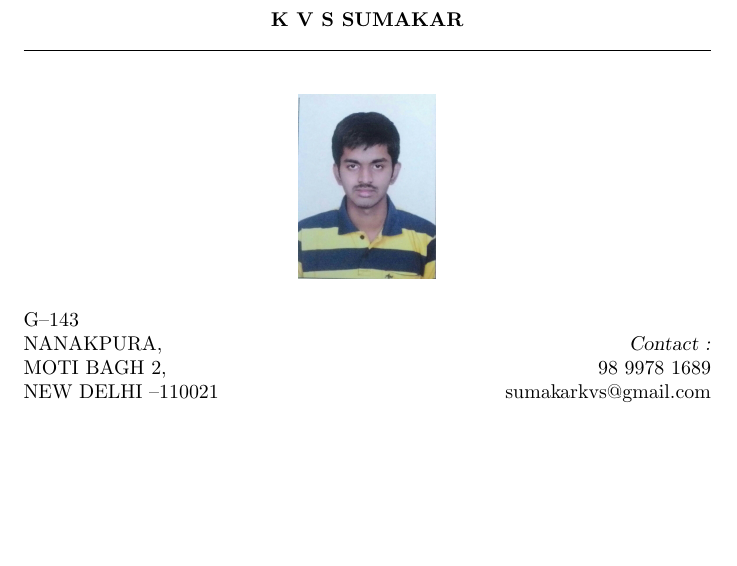
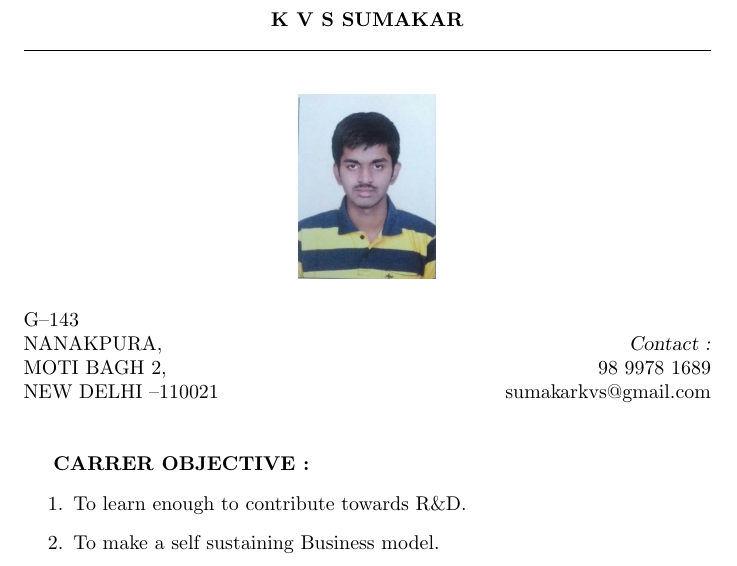
Before and after one commit to sumakar/sumakar_Resume, a LaTeX CV (sumakar_Resume.tex): part of the page, cut so that both start at the same text, the shorter picture padded with empty space. The pictures show the PDF file sumakar_Resume.pdf that the author committed with the source.

Commit message:
2nd commit

```diff
--- a/sumakar_Resume.tex
+++ b/sumakar_Resume.tex
@@ -15,6 +15,14 @@
 	NANAKPURA,\hfill \textsl{Contact :}\\
 	MOTI BAGH 2,\hfill \mbox{98 9978 1689}\\
 	NEW DELHI --\mbox{110021}\hfill \mbox{sumakarkvs@gmail.com}\\
+	\\
+
+	\textbf{CARRER OBJECTIVE :}
+	\begin{itemize}
+\item[1.] 	To learn enough to contribute towards R\&D.
+\item[2.]	To make a self sustaining Business model.
+	\end{itemize}
+
 
 
 
```
Also changed, not shown: sumakar_Resume.pdf, sumakar_Resume.tex (2 more changed lines), 2 other files.
